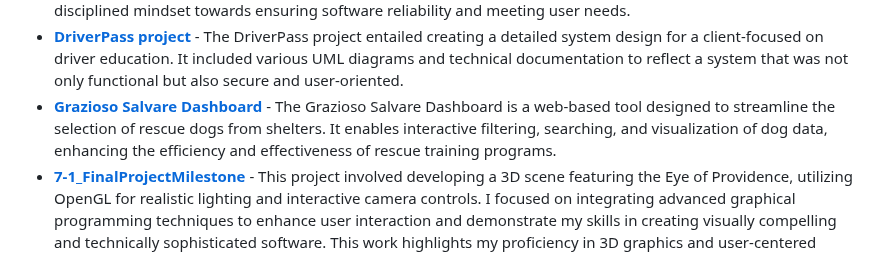
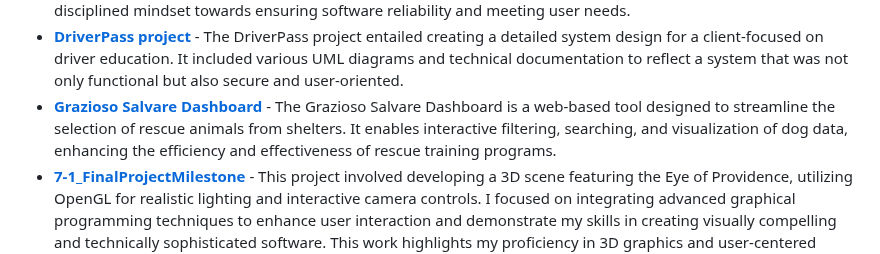
Before and after one commit to zaffarshiekh/CS_Portfolio, a Markdown page: README.md, the part around the change. Rendered like a GitHub page.

```diff
--- a/README.md
+++ b/README.md
@@ -18,7 +18,7 @@ Below is a list of projects included in this repository. Each project is stored
 - [**Software Design Project**](https://github.com/zaffarshiekh/CS_Portfolio/tree/38f385357d834ee9032a584b247a4144eb933448/Software%20Design%20Project) - This reflection on the "Draw It or Lose It" software design document highlights the project's focus on creating a cross-platform, web-based application for The Gaming Room, emphasizing unique identifiers, single-instance memory management, and scalable architecture, while underscoring the importance of user-centered design and Agile methodologies for future development projects.
 - [**Contact Service**](https://github.com/zaffarshiekh/CS_Portfolio/tree/61e4722fa0bb592e47c2c6e463f633f0298b3865/Contact%20Service/ContactService) - The development and testing of the AppointmentService module exemplified a rigorous application of software testing principles, highlighting a meticulous approach to unit testing and the importance of aligning tests with user requirements for functionality and security. This reflective journey underscores a commitment to quality, showcasing a blend of technical soundness and efficient testing strategies, alongside a disciplined mindset towards ensuring software reliability and meeting user needs.
 - [**DriverPass project**](https://github.com/zaffarshiekh/CS_Portfolio/tree/290281a525c5b1961cf4ed161751934e88661577/DriverPass%20project) - The DriverPass project entailed creating a detailed system design for a client-focused on driver education. It included various UML diagrams and technical documentation to reflect a system that was not only functional but also secure and user-oriented.
-- [**Grazioso Salvare Dashboard**](https://github.com/zaffarshiekh/CS_Portfolio/tree/f59ffa71433b7dfc6d3f6a609c2267bfe5be4d66/Grazioso%20Salvare%20Dashboard) - The Grazioso Salvare Dashboard is a web-based tool designed to streamline the selection of rescue dogs from shelters. It enables interactive filtering, searching, and visualization of dog data, enhancing the efficiency and effectiveness of rescue training programs.
+- [**Grazioso Salvare Dashboard**](https://github.com/zaffarshiekh/CS_Portfolio/tree/f59ffa71433b7dfc6d3f6a609c2267bfe5be4d66/Grazioso%20Salvare%20Dashboard) - The Grazioso Salvare Dashboard is a web-based tool designed to streamline the selection of rescue animals from shelters. It enables interactive filtering, searching, and visualization of dog data, enhancing the efficiency and effectiveness of rescue training programs.
 - [**7-1_FinalProjectMilestone**](https://github.com/zaffarshiekh/CS_Portfolio/tree/e34bdbd755d41ac7306277b526ce3951d3c61a92/7-1_FinalProjectMilestones) - This project involved developing a 3D scene featuring the Eye of Providence, utilizing OpenGL for realistic lighting and interactive camera controls. I focused on integrating advanced graphical programming techniques to enhance user interaction and demonstrate my skills in creating visually compelling and technically sophisticated software. This work highlights my proficiency in 3D graphics and user-centered design.
 
 [//]: # (New Projects to be added.)
```
